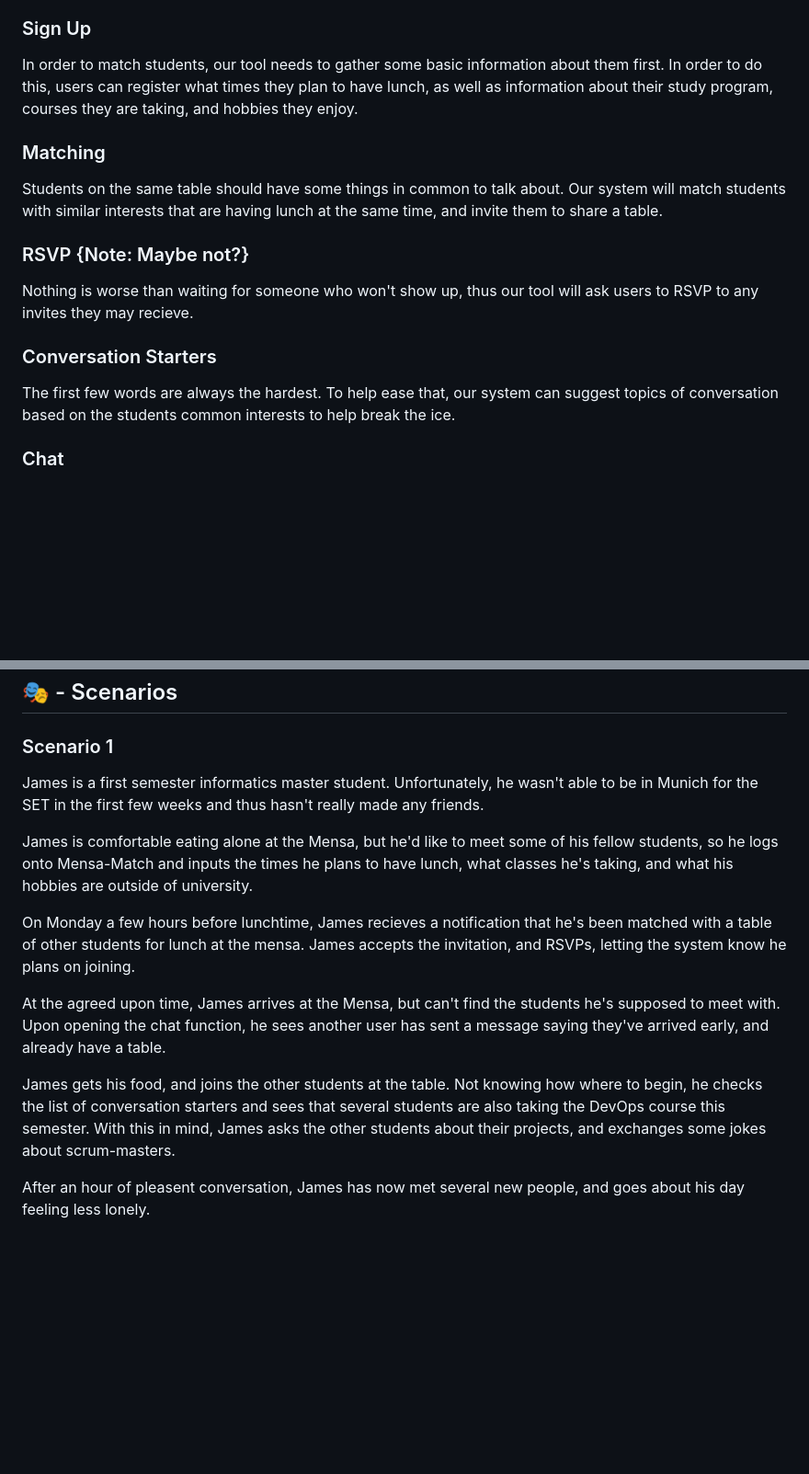
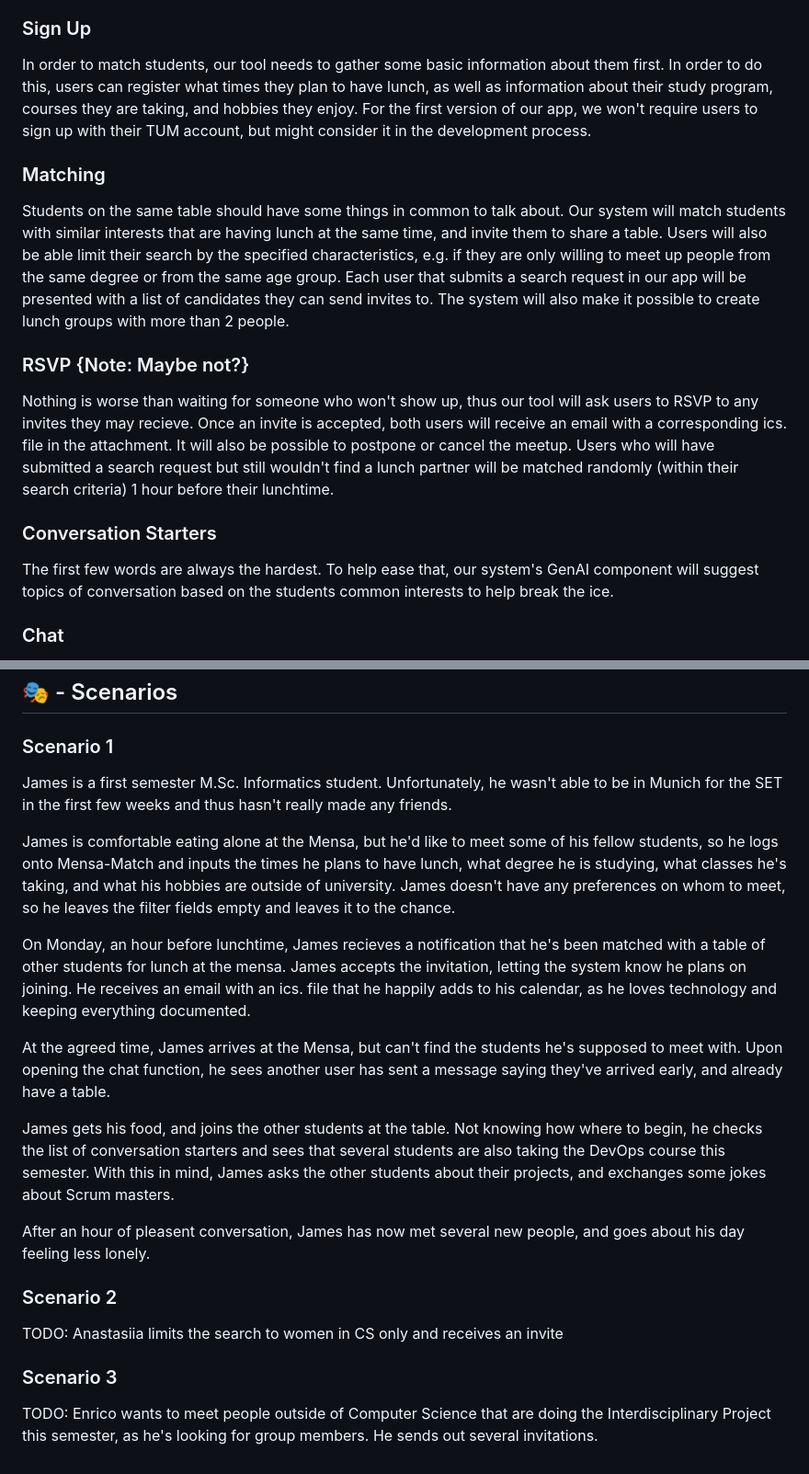
Before and after one commit to AET-DevOps25/team-devoops, a Markdown page: docs/problem_statement.md, 2 parts joined by grey strips. Shown at 92% size. Drawn GitHub-style; blank space fills up the shorter version.

Commit message:
Add details to the problem statement

```diff
--- a/docs/problem_statement.md
+++ b/docs/problem_statement.md
@@ -7,16 +7,16 @@ Many students at TUM, particularly in the larger study programs, report feeling
 Our tool will focus on transforming the potentially uncomfortable situation of eating alone at the mensa into an oportunity to meet fellow students and make new friends. In order to enable this, our tool should offer the following features:
 
 ### Sign Up
-In order to match students, our tool needs to gather some basic information about them first. In order to do this, users can register what times they plan to have lunch, as well as information about their study program, courses they are taking, and hobbies they enjoy.
+In order to match students, our tool needs to gather some basic information about them first. In order to do this, users can register what times they plan to have lunch, as well as information about their study program, courses they are taking, and hobbies they enjoy. For the first version of our app, we won't require users to sign up with their TUM account, but might consider it in the development process.
 
 ### Matching
-Students on the same table should have some things in common to talk about. Our system will match students with similar interests that are having lunch at the same time, and invite them to share a table.
+Students on the same table should have some things in common to talk about. Our system will match students with similar interests that are having lunch at the same time, and invite them to share a table. Users will also be able limit their search by the specified characteristics, e.g. if they are only willing to meet up people from the same degree or from the same age group. Each user that submits a search request in our app will be presented with a list of candidates they can send invites to. The system will also make it possible to create lunch groups with more than 2 people.
 
 ### RSVP {Note: Maybe not?}
-Nothing is worse than waiting for someone who won't show up, thus our tool will ask users to RSVP to any invites they may recieve.
+Nothing is worse than waiting for someone who won't show up, thus our tool will ask users to RSVP to any invites they may recieve. Once an invite is accepted, both users will receive an email with a corresponding ics. file in the attachment. It will also be possible to postpone or cancel the meetup. Users who will have submitted a search request but still wouldn't find a lunch partner will be matched randomly (within their search criteria) 1 hour before their lunchtime.
 
 ### Conversation Starters
-The first few words are always the hardest. To help ease that, our system can suggest topics of conversation based on the students common interests to help break the ice.
+The first few words are always the hardest. To help ease that, our system's GenAI component will suggest topics of conversation based on the students common interests to help break the ice.
 
 ### Chat
 The mensa is a big place, and it can be hard to find someone you haven't seen yet. Therefore, our tool will enable users to chat with one another in order to arrange a meeting place, or let each other now if they may be running late.
@@ -32,14 +32,20 @@ Meeting strangers can be awkward especially at the start. In order to counteract
 ## 🎭 - Scenarios
 
 ### Scenario 1
-James is a first semester informatics master student. Unfortunately, he wasn't able to be in Munich for the SET in the first few weeks and thus hasn't really made any friends.
+James is a first semester M.Sc. Informatics student. Unfortunately, he wasn't able to be in Munich for the SET in the first few weeks and thus hasn't really made any friends.
 
-James is comfortable eating alone at the Mensa, but he'd like to meet some of his fellow students, so he logs onto Mensa-Match and inputs the times he plans to have lunch, what classes he's taking, and what his hobbies are outside of university.
+James is comfortable eating alone at the Mensa, but he'd like to meet some of his fellow students, so he logs onto Mensa-Match and inputs the times he plans to have lunch, what degree he is studying, what classes he's taking, and what his hobbies are outside of university. James doesn't have any preferences on whom to meet, so he leaves the filter fields empty and leaves it to the chance.
 
-On Monday a few hours before lunchtime, James recieves a notification that he's been matched with a table of other students for lunch at the mensa. James accepts the invitation, and RSVPs, letting the system know he plans on joining.
+On Monday, an hour before lunchtime, James recieves a notification that he's been matched with a table of other students for lunch at the mensa. James accepts the invitation, letting the system know he plans on joining. He receives an email with an ics. file that he happily adds to his calendar, as he loves technology and keeping everything documented.
 
-At the agreed upon time, James arrives at the Mensa, but can't find the students he's supposed to meet with. Upon opening the chat function, he sees another user has sent a message saying they've arrived early, and already have a table.
+At the agreed time, James arrives at the Mensa, but can't find the students he's supposed to meet with. Upon opening the chat function, he sees another user has sent a message saying they've arrived early, and already have a table.
 
-James gets his food, and joins the other students at the table. Not knowing how where to begin, he checks the list of conversation starters and sees that several students are also taking the DevOps course this semester. With this in mind, James asks the other students about their projects, and exchanges some jokes about scrum-masters.
+James gets his food, and joins the other students at the table. Not knowing how where to begin, he checks the list of conversation starters and sees that several students are also taking the DevOps course this semester. With this in mind, James asks the other students about their projects, and exchanges some jokes about Scrum masters.
 
 After an hour of pleasent conversation, James has now met several new people, and goes about his day feeling less lonely.
+
+### Scenario 2
+TODO: Anastasiia limits the search to women in CS only and receives an invite
+
+### Scenario 3
+TODO: Enrico wants to meet people outside of Computer Science that are doing the Interdisciplinary Project this semester, as he's looking for group members. He sends out several invitations.
```
